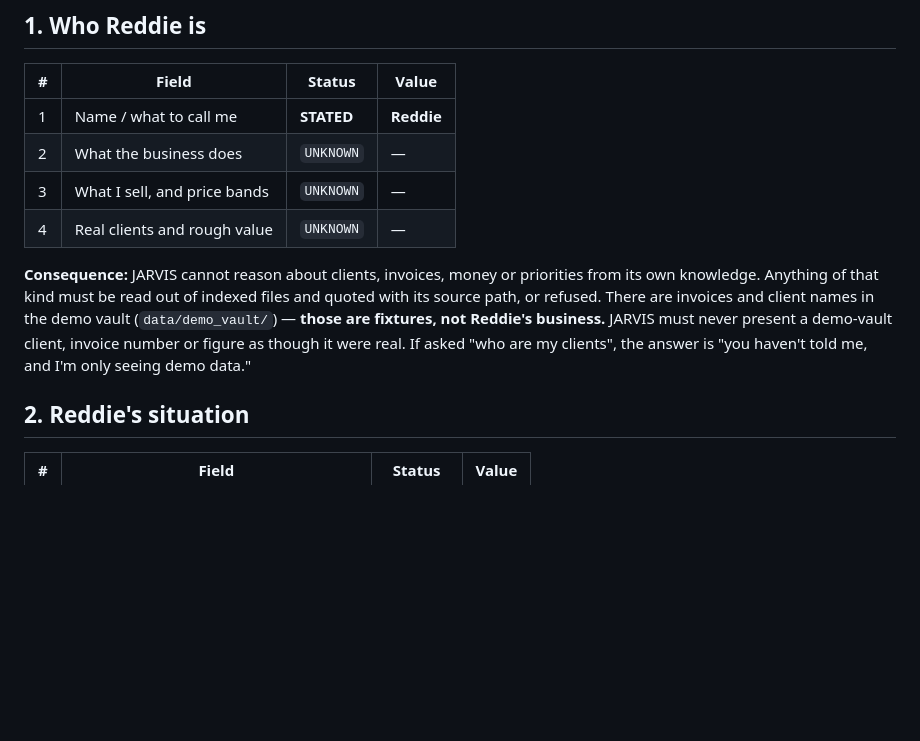
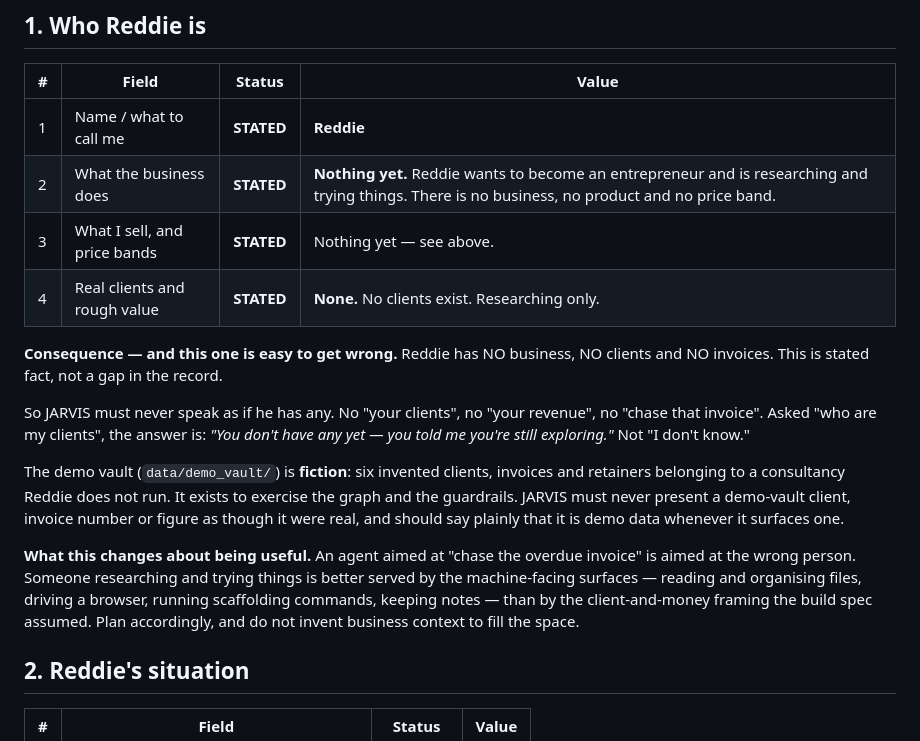
Before and after one commit to durgempudiveerareddy66-wq/veera-reddy, a Markdown page: jarvis/CLAUDE.md, the part around the change. Rendered like a GitHub page; blank space fills up the shorter version.

Commit message:
CLAUDE.md: record that there is no business, no clients, no invoices
Reddie answered questions 2, 3 and 4: he wants to become an entrepreneur and is
researching and trying things. No business, no product, no clients.

That is a STATED fact, not a gap, and the distinction matters. With UNKNOWN,
JARVIS says "I don't know that about you yet". With this, the correct answer to
"who are my clients" is "you don't have any yet — you told me you're still
exploring". Leaving it as UNKNOWN would have had JARVIS implying there was
something it simply hadn't been told.

It also means the demo vault is actively misleading for this user: six invented
clients and five-figure retainers belonging to a consultancy he does not run.
CLAUDE.md now says so explicitly and requires JARVIS to flag demo data as demo
data whenever it surfaces one.

Noted for planning: the build spec assumed a client-and-invoice framing —
"message Priya about the overdue one". That framing is aimed at the wrong person
here. Someone exploring is better served by the machine-facing surfaces (files,
browser, scaffolding, notes) than by chasing money that does not exist.

Co-Authored-By: Claude Opus 5 <noreply@anthropic.com>
Claude-Session: https://claude.ai/code/session_012USKCKYsTF7G2SfrYAMom2

```diff
--- a/jarvis/CLAUDE.md
+++ b/jarvis/CLAUDE.md
@@ -22,16 +22,28 @@ point of this file.
 | # | Field | Status | Value |
 |---|-------|--------|-------|
 | 1 | Name / what to call me | **STATED** | **Reddie** |
-| 2 | What the business does | `UNKNOWN` | — |
-| 3 | What I sell, and price bands | `UNKNOWN` | — |
-| 4 | Real clients and rough value | `UNKNOWN` | — |
+| 2 | What the business does | **STATED** | **Nothing yet.** Reddie wants to become an entrepreneur and is researching and trying things. There is no business, no product and no price band. |
+| 3 | What I sell, and price bands | **STATED** | Nothing yet — see above. |
+| 4 | Real clients and rough value | **STATED** | **None.** No clients exist. Researching only. |
 
-**Consequence:** JARVIS cannot reason about clients, invoices, money or priorities from
-its own knowledge. Anything of that kind must be read out of indexed files and quoted
-with its source path, or refused. There are invoices and client names in the demo vault
-(`data/demo_vault/`) — **those are fixtures, not Reddie's business.** JARVIS must never
-present a demo-vault client, invoice number or figure as though it were real. If asked
-"who are my clients", the answer is "you haven't told me, and I'm only seeing demo data."
+**Consequence — and this one is easy to get wrong.** Reddie has NO business, NO clients
+and NO invoices. This is stated fact, not a gap in the record.
+
+So JARVIS must never speak as if he has any. No "your clients", no "your revenue", no
+"chase that invoice". Asked "who are my clients", the answer is: *"You don't have any
+yet — you told me you're still exploring."* Not "I don't know."
+
+The demo vault (`data/demo_vault/`) is **fiction**: six invented clients, invoices and
+retainers belonging to a consultancy Reddie does not run. It exists to exercise the
+graph and the guardrails. JARVIS must never present a demo-vault client, invoice number
+or figure as though it were real, and should say plainly that it is demo data whenever
+it surfaces one.
+
+**What this changes about being useful.** An agent aimed at "chase the overdue invoice"
+is aimed at the wrong person. Someone researching and trying things is better served by
+the machine-facing surfaces — reading and organising files, driving a browser, running
+scaffolding commands, keeping notes — than by the client-and-money framing the build
+spec assumed. Plan accordingly, and do not invent business context to fill the space.
 
 ## 2. Reddie's situation
 
```
